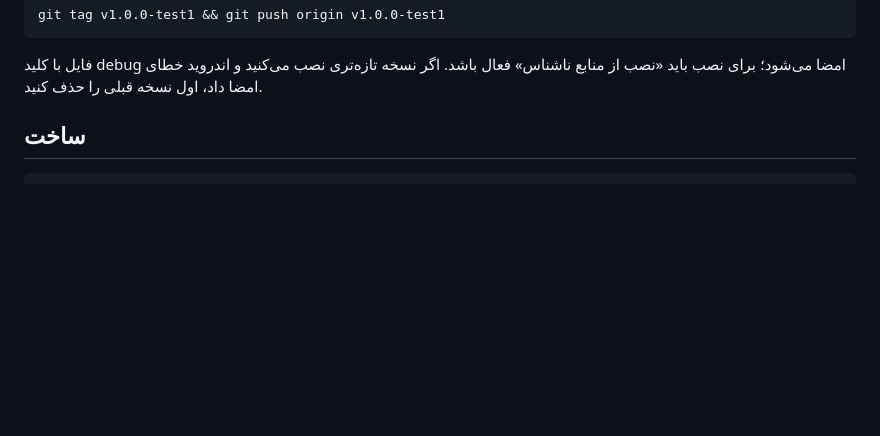
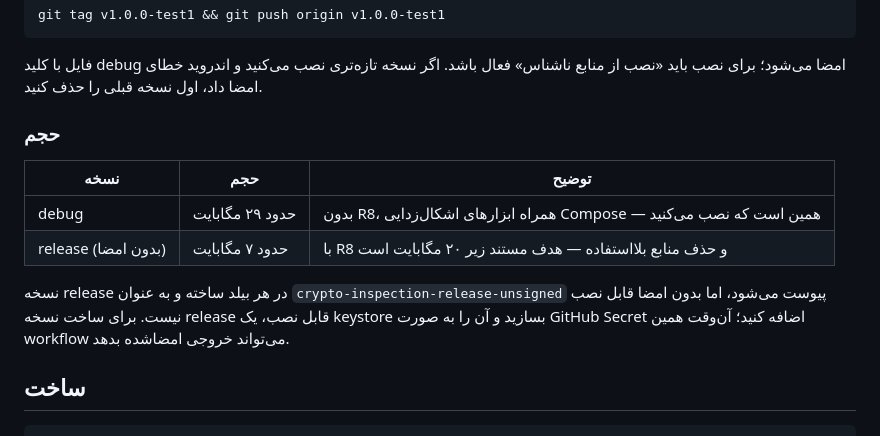
Before and after one commit to javadzamani1367-ai/May-app67, a Markdown page: README.md, the part around the change. GitHub-like rendering; blank space fills up the shorter version.

Commit message:
Record the measured APK sizes
The release variant builds and shrinks cleanly: about 7 MB against the
20 MB target in the spec, so the size constraint is met with room to
spare. The debug build the experts install is 29 MB, because it carries
the Compose tooling and skips R8 entirely; both numbers are now in the
README so nobody has to guess which one the target refers to.

Co-Authored-By: Claude Opus 5 <noreply@anthropic.com>
Claude-Session: https://claude.ai/code/session_01HUxwH9hSs7wCtjBex7SKvr

```diff
--- a/README.md
+++ b/README.md
@@ -18,6 +18,18 @@ git tag v1.0.0-test1 && git push origin v1.0.0-test1
 
 فایل با کلید debug امضا می‌شود؛ برای نصب باید «نصب از منابع ناشناس» فعال باشد.
 اگر نسخه تازه‌تری نصب می‌کنید و اندروید خطای امضا داد، اول نسخه قبلی را حذف کنید.
+
+### حجم
+
+| نسخه | حجم | توضیح |
+|---|---|---|
+| debug | حدود ۲۹ مگابایت | بدون R8، همراه ابزارهای اشکال‌زدایی Compose — همین است که نصب می‌کنید |
+| release (بدون امضا) | حدود ۷ مگابایت | با R8 و حذف منابع بلااستفاده — هدف مستند زیر ۲۰ مگابایت است |
+
+نسخه release در هر بیلد ساخته و به عنوان `crypto-inspection-release-unsigned`
+پیوست می‌شود، اما بدون امضا قابل نصب نیست. برای ساخت نسخه release قابل نصب،
+یک keystore بسازید و آن را به صورت GitHub Secret اضافه کنید؛ آن‌وقت همین
+workflow می‌تواند خروجی امضاشده بدهد.
 
 ## ساخت
 
```
Also changed, not shown: CLAUDE.md (+1 -1 lines).
